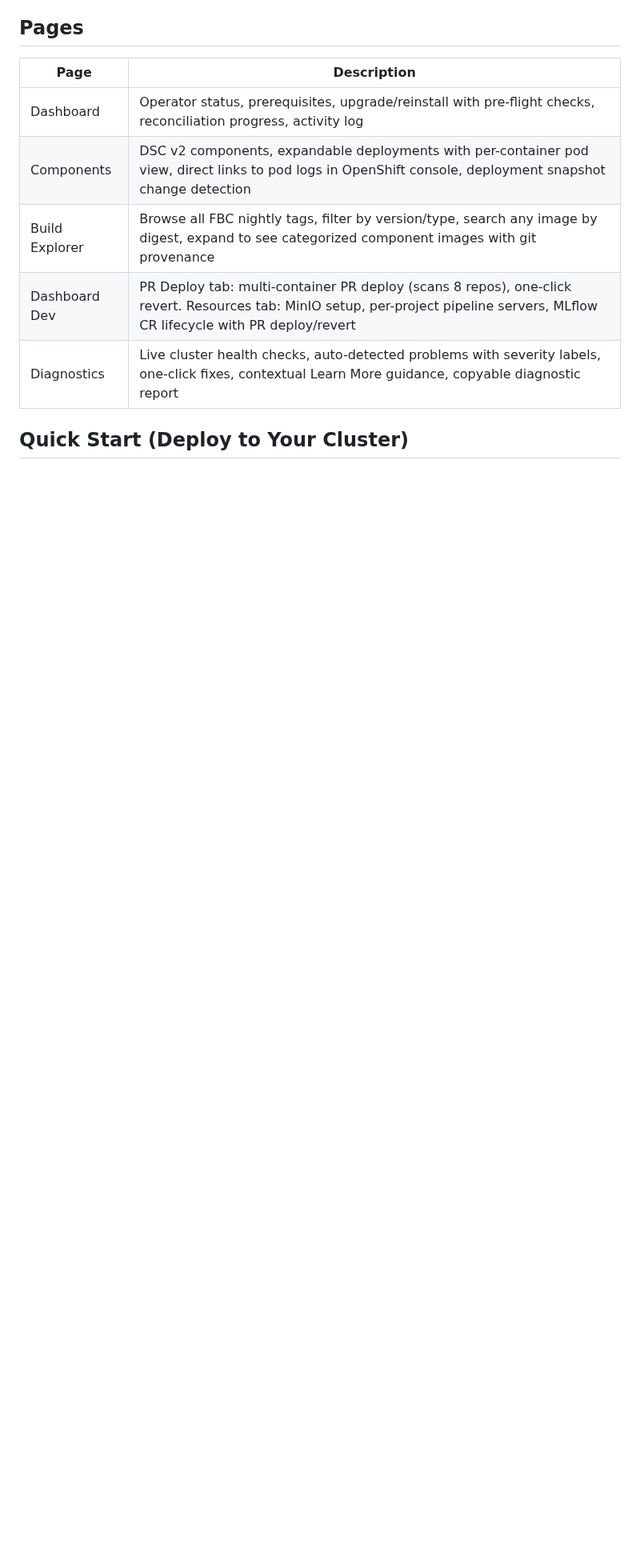
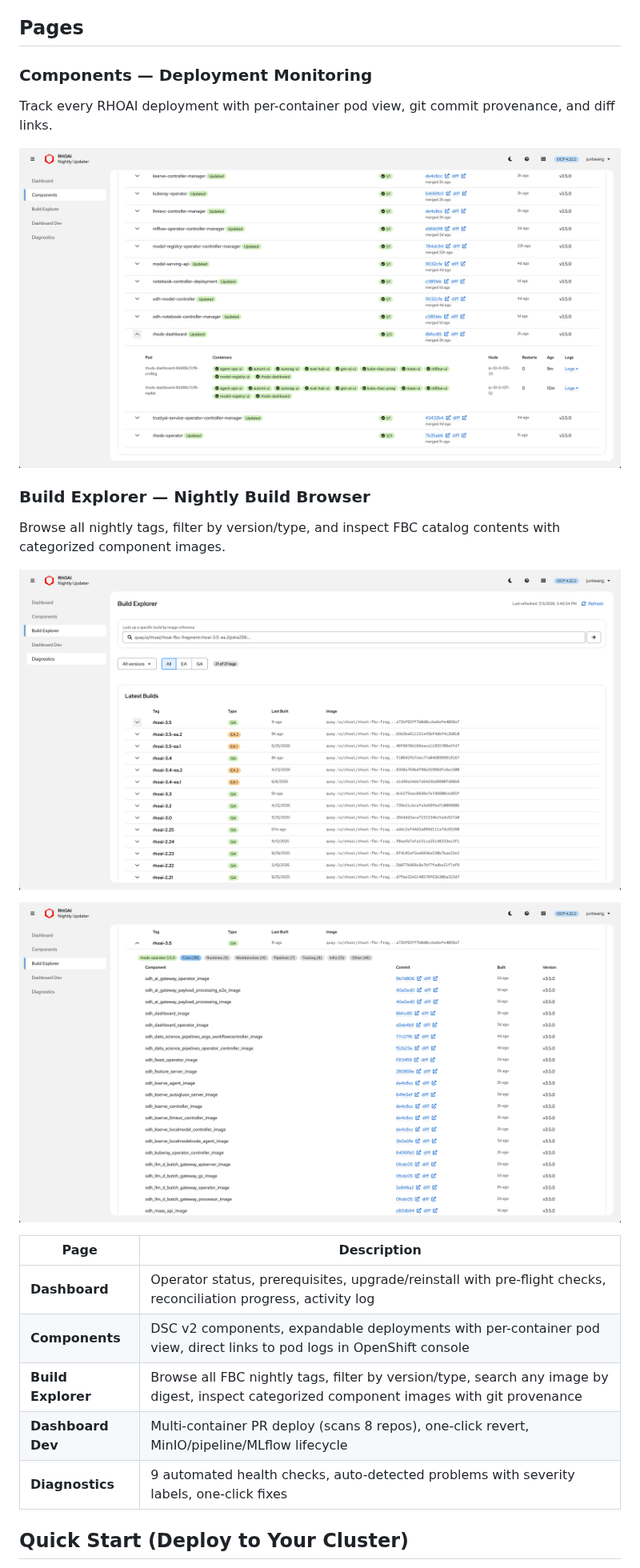
Before and after one commit to DaoDaoNoCode/rhoai-nightly-updater, a Markdown page: README.md, the part around one of its changes. Shown at 80% size. Rendered like a GitHub page; pictures changed too: docs/images/build-explorer-page-1.png (added), docs/images/build-explorer-page-2.png (added), docs/images/components-page.png (added); blank space fills up the shorter version.

```diff
--- a/README.md
+++ b/README.md
@@ -67,13 +83,32 @@ Operator mutations use a two-phase progress model:
 
 ## Pages
 
+### Components — Deployment Monitoring
+
+Track every RHOAI deployment with per-container pod view, git commit provenance, and diff links.
+
+<p align="center">
+  <img src="docs/images/components-page.png" alt="Components Page" width="800" />
+</p>
+
+### Build Explorer — Nightly Build Browser
+
+Browse all nightly tags, filter by version/type, and inspect FBC catalog contents with categorized component images.
+
+<p align="center">
+  <img src="docs/images/build-explorer-page-1.png" alt="Build Explorer — Tag Browser" width="800" />
+</p>
+<p align="center">
+  <img src="docs/images/build-explorer-page-2.png" alt="Build Explorer — FBC Content" width="800" />
+</p>
+
 | Page | Description |
 |---|---|
-| Dashboard | Operator status, prerequisites, upgrade/reinstall with pre-flight checks, reconciliation progress, activity log |
-| Components | DSC v2 components, expandable deployments with per-container pod view, direct links to pod logs in OpenShift console, deployment snapshot change detection |
-| Build Explorer | Browse all FBC nightly tags, filter by version/type, search any image by digest, expand to see categorized component images with git provenance |
-| Dashboard Dev | PR Deploy tab: multi-container PR deploy (scans 8 repos), one-click revert. Resources tab: MinIO setup, per-project pipeline servers, MLflow CR lifecycle with PR deploy/revert |
-| Diagnostics | Live cluster health checks, auto-detected problems with severity labels, one-click fixes, contextual Learn More guidance, copyable diagnostic report |
+| **Dashboard** | Operator status, prerequisites, upgrade/reinstall with pre-flight checks, reconciliation progress, activity log |
+| **Components** | DSC v2 components, expandable deployments with per-container pod view, direct links to pod logs in OpenShift console |
+| **Build Explorer** | Browse all FBC nightly tags, filter by version/type, search any image by digest, inspect categorized component images with git provenance |
+| **Dashboard Dev** | Multi-container PR deploy (scans 8 repos), one-click revert, MinIO/pipeline/MLflow lifecycle |
+| **Diagnostics** | 9 automated health checks, auto-detected problems with severity labels, one-click fixes |
 
 ## Quick Start (Deploy to Your Cluster)
 
```
Also changed, not shown: other parts of README.md (+18 -2 lines), docs/images/status-page-1.png (added), docs/images/status-page-2.png (added), 1 other file.
